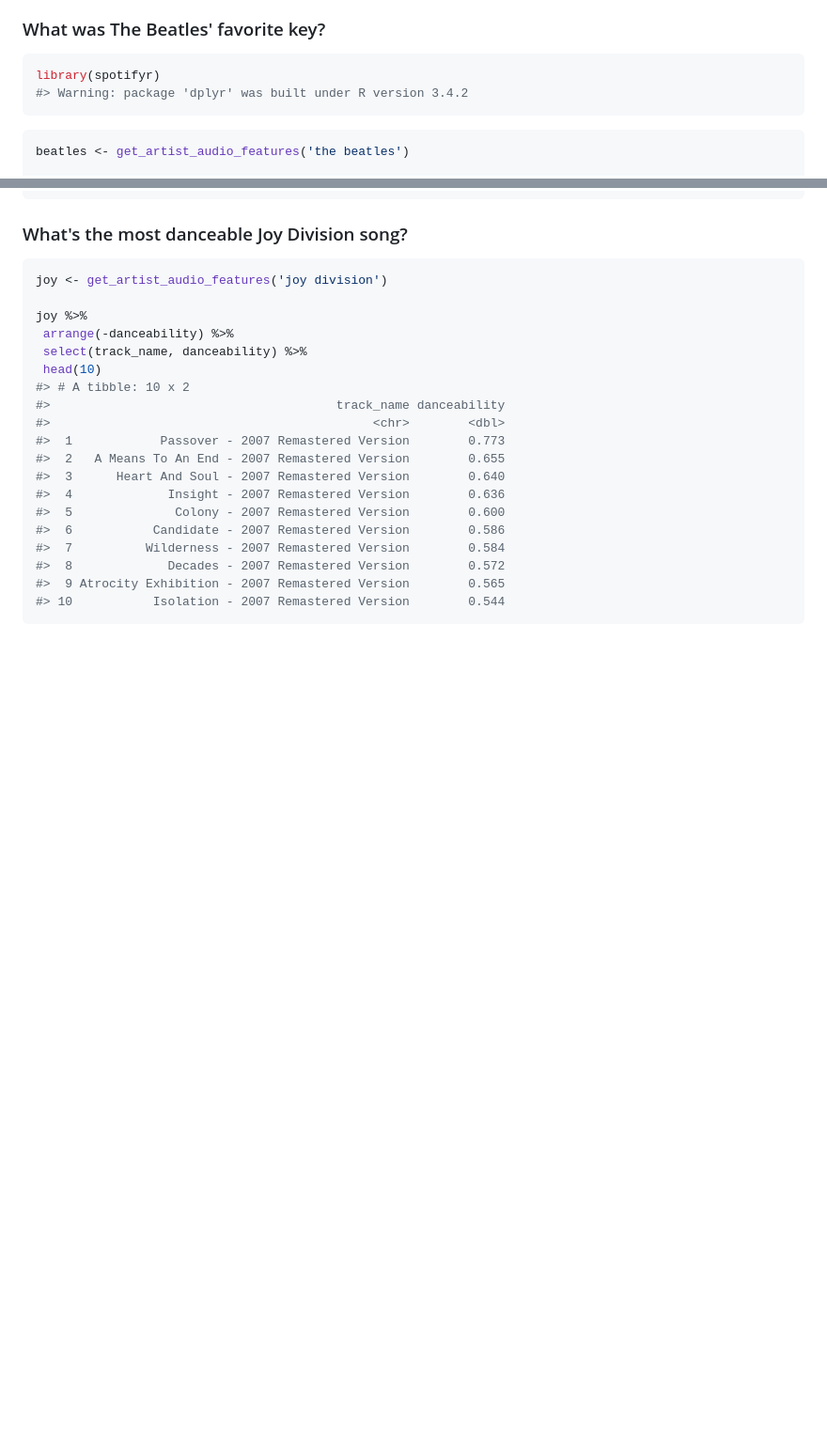
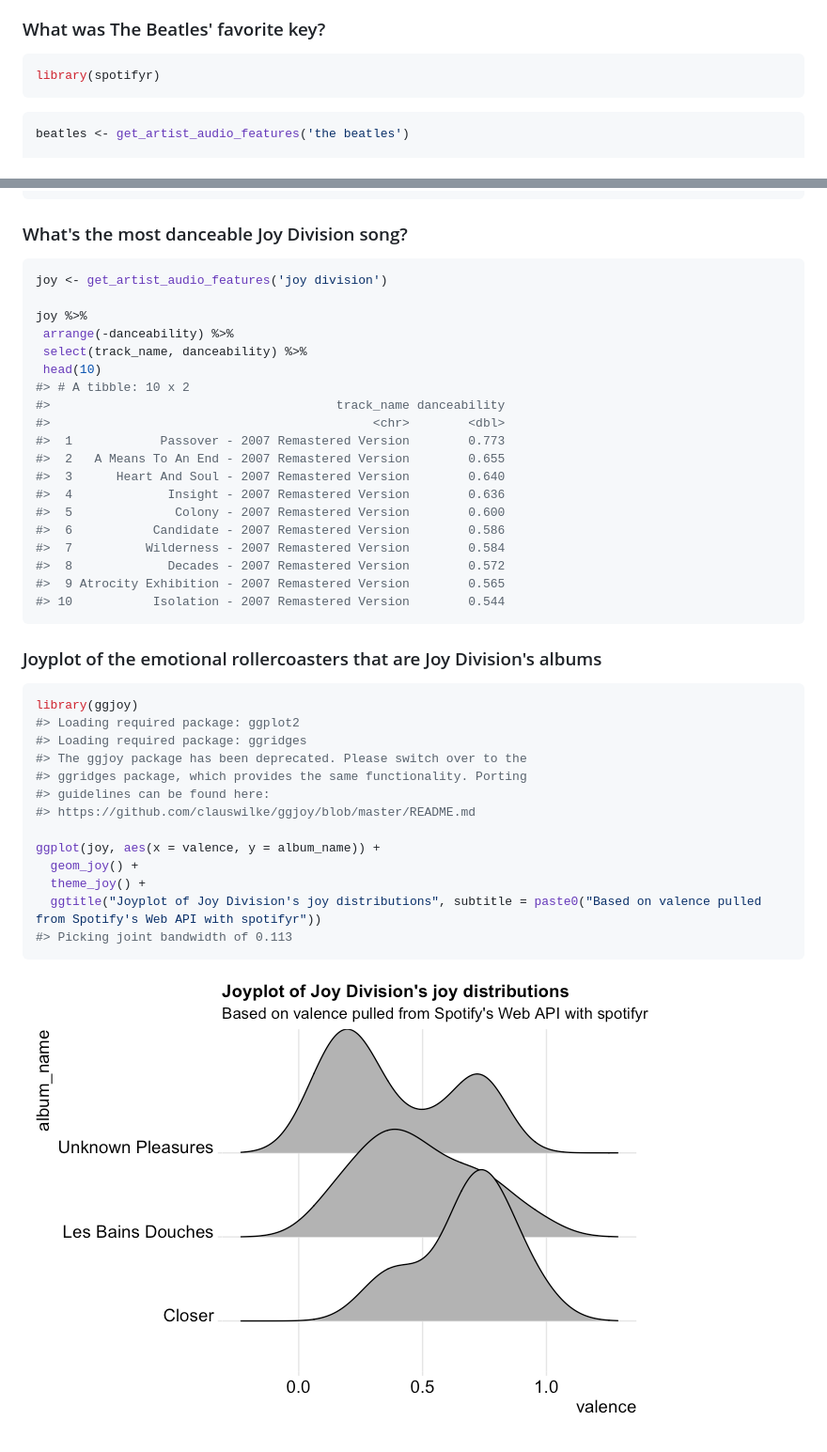
Before and after one commit to charlie86/spotifyr, a Markdown page: README.md, 2 parts joined by grey strips. Shown: that part at 94% size. Rendered like a GitHub page; pictures changed too: README-unnamed-chunk-4-1.png (added); blank space fills up the shorter version.

Commit message:
add joy division example

````diff
--- a/README.md
+++ b/README.md
@@ -33,7 +33,6 @@ Usage
 
 ``` r
 library(spotifyr)
-#> Warning: package 'dplyr' was built under R version 3.4.2
 ```
 
 ``` r
@@ -79,3 +78,23 @@ joy %>%
 #>  9 Atrocity Exhibition - 2007 Remastered Version        0.565
 #> 10           Isolation - 2007 Remastered Version        0.544
 ```
+
+### Joyplot of the emotional rollercoasters that are Joy Division's albums
+
+``` r
+library(ggjoy)
+#> Loading required package: ggplot2
+#> Loading required package: ggridges
+#> The ggjoy package has been deprecated. Please switch over to the
+#> ggridges package, which provides the same functionality. Porting
+#> guidelines can be found here:
+#> https://github.com/clauswilke/ggjoy/blob/master/README.md
+
+ggplot(joy, aes(x = valence, y = album_name)) +
+  geom_joy() +
+  theme_joy() +
+  ggtitle("Joyplot of Joy Division's joy distributions", subtitle = paste0("Based on valence pulled from Spotify's Web API with spotifyr"))
+#> Picking joint bandwidth of 0.113
+```
+
+![](README-unnamed-chunk-4-1.png)
````
Also changed, not shown: 1 other file.
